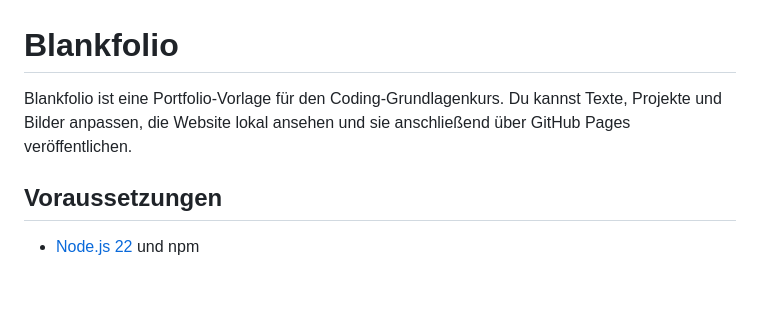
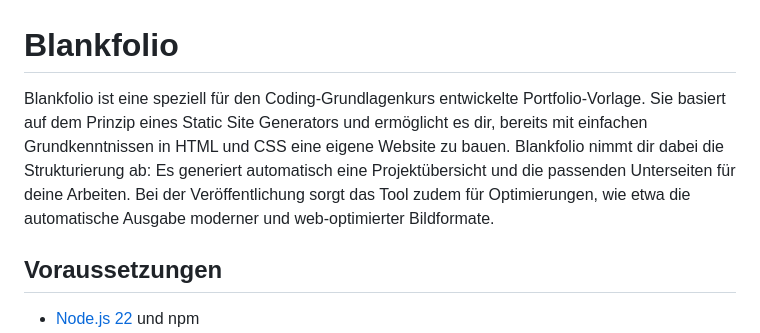
Before and after one commit to cgvdv-bk/blankfolio, a Markdown page: README.md, the part around the change. Drawn GitHub-style; blank space fills up the shorter version.

Commit message:
Überarbeitete Einleitung.

```diff
--- a/README.md
+++ b/README.md
@@ -1,6 +1,6 @@
 # Blankfolio
 
-Blankfolio ist eine Portfolio-Vorlage für den Coding-Grundlagenkurs. Du kannst Texte, Projekte und Bilder anpassen, die Website lokal ansehen und sie anschließend über GitHub Pages veröffentlichen.
+Blankfolio ist eine speziell für den Coding-Grundlagenkurs entwickelte Portfolio-Vorlage. Sie basiert auf dem Prinzip eines Static Site Generators und ermöglicht es dir, bereits mit einfachen Grundkenntnissen in HTML und CSS eine eigene Website zu bauen. Blankfolio nimmt dir dabei die Strukturierung ab: Es generiert automatisch eine Projektübersicht und die passenden Unterseiten für deine Arbeiten. Bei der Veröffentlichung sorgt das Tool zudem für Optimierungen, wie etwa die automatische Ausgabe moderner und web-optimierter Bildformate.
 
 ## Voraussetzungen
 
```
